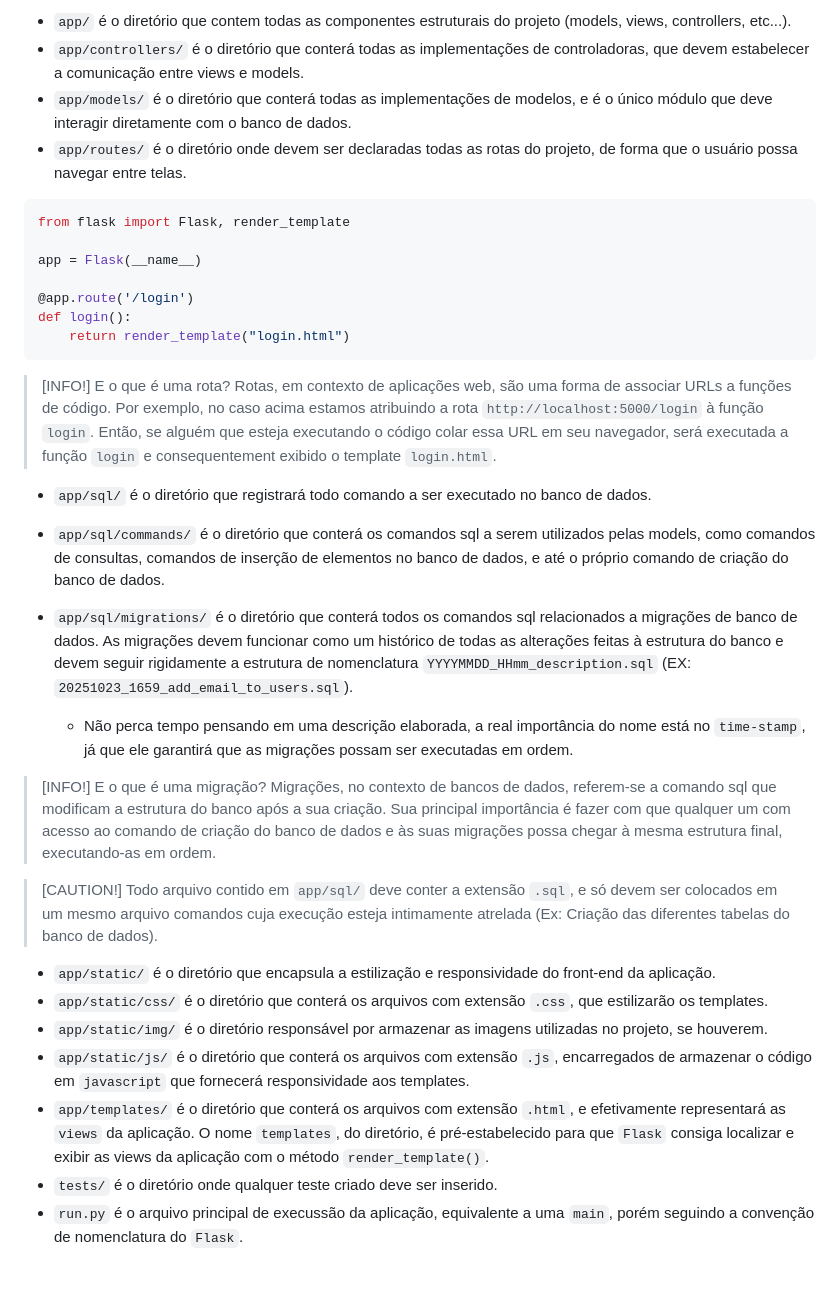
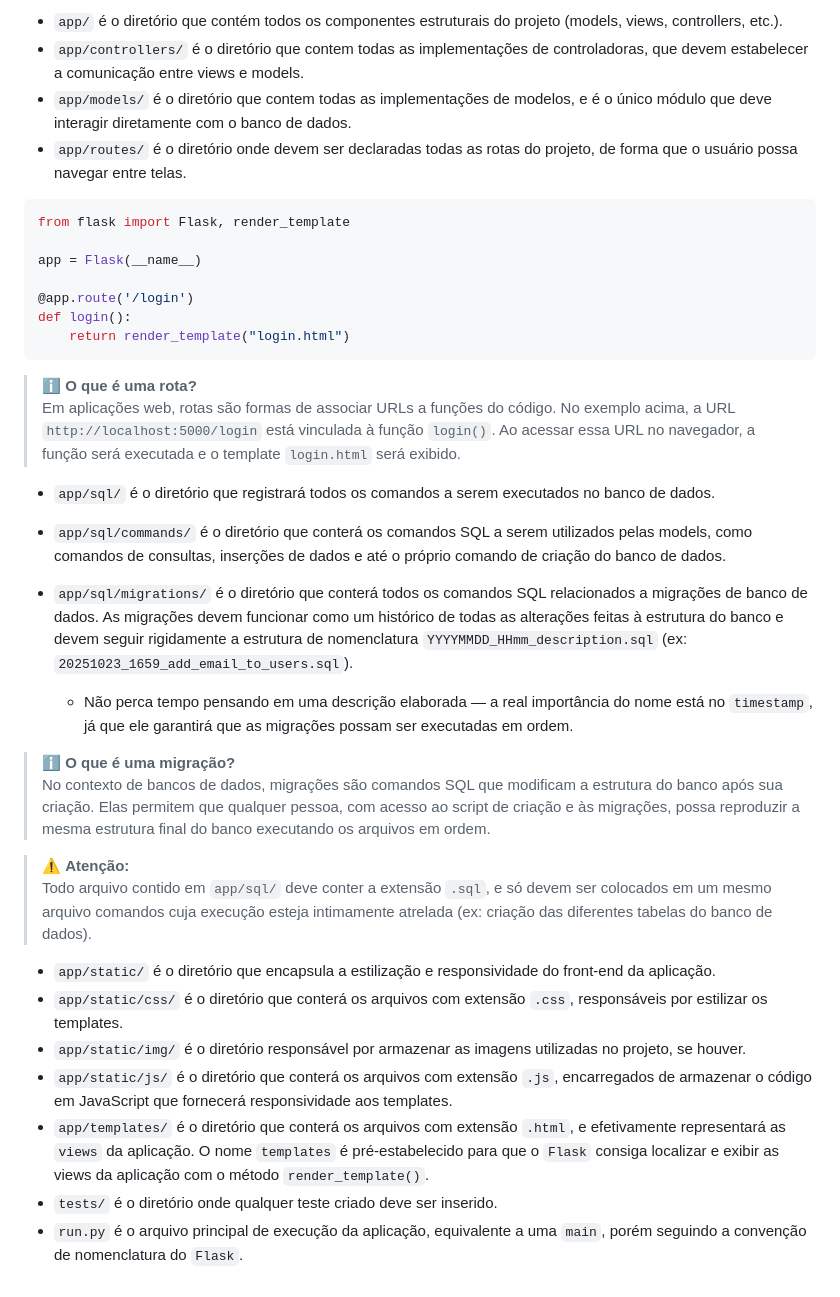
Before and after one commit to PavanelliGustavo/Kanban-Banco-de-Dados, a Markdown page: README.md, the part around one of its changes. Rendered like a GitHub page.

Commit message:
fix(README.md): fix gramatical errors and improve stylization v2

````diff
--- a/README.md
+++ b/README.md
@@ -96,8 +99,8 @@ O projeto apresenta a seguinte estrutura de diretórios:
 ```
 
-- `app/` é o diretório que contem todas as componentes estruturais do projeto (models, views, controllers, etc...).
-- `app/controllers/` é o diretório que conterá todas as implementações de controladoras, que devem estabelecer a comunicação entre views e models.
-- `app/models/` é o diretório que conterá todas as implementações de modelos, e é o único módulo que deve interagir diretamente com o banco de dados.
+- `app/` é o diretório que contém todos os componentes estruturais do projeto (models, views, controllers, etc.).
+- `app/controllers/` é o diretório que contem todas as implementações de controladoras, que devem estabelecer a comunicação entre views e models.
+- `app/models/` é o diretório que contem todas as implementações de modelos, e é o único módulo que deve interagir diretamente com o banco de dados.
 - `app/routes/` é o diretório onde devem ser declaradas todas as rotas do projeto, de forma que o usuário possa navegar entre telas.
 
 ```python
@@ -109,25 +112,26 @@ app = Flask(__name__)
 def login():
     return render_template("login.html")
 ```
->[INFO!]
->E o que é uma rota? Rotas, em contexto de aplicações web, são uma forma de associar URLs a funções de código. Por exemplo, no caso acima estamos atribuindo a rota `http://localhost:5000/login` à função `login`. Então, se alguém que esteja executando o código colar essa URL em seu navegador, será executada a função `login` e consequentement exibido o template `login.html`.
 
-- `app/sql/` é o diretório que registrará todo comando a ser executado no banco de dados.
-- `app/sql/commands/` é o diretório que conterá os comandos sql a serem utilizados pelas models, como comandos de consultas, comandos de inserção de elementos no banco de dados, e até o próprio comando de criação do banco de dados.
-- `app/sql/migrations/` é o diretório que conterá todos os comandos sql relacionados a migrações de banco de dados. As migrações devem funcionar como um histórico de todas as alterações feitas à estrutura do banco e devem seguir rigidamente a estrutura de nomenclatura `YYYYMMDD_HHmm_description.sql` (EX: `20251023_1659_add_email_to_users.sql`).
+> **ℹ️ O que é uma rota?**
+> Em aplicações web, rotas são formas de associar URLs a funções do código. No exemplo acima, a URL `http://localhost:5000/login` está vinculada à função `login()`. Ao acessar essa URL no navegador, a função será executada e o template `login.html` será exibido.
 
-   - Não perca tempo pensando em uma descrição elaborada, a real importância do nome está no `time-stamp`, já que ele garantirá que as migrações possam ser executadas em ordem.
+- `app/sql/` é o diretório que registrará todos os comandos a serem executados no banco de dados.
+- `app/sql/commands/` é o diretório que conterá os comandos SQL a serem utilizados pelas models, como comandos de consultas, inserções de dados e até o próprio comando de criação do banco de dados.
+- `app/sql/migrations/` é o diretório que conterá todos os comandos SQL relacionados a migrações de banco de dados. As migrações devem funcionar como um histórico de todas as alterações feitas à estrutura do banco e devem seguir rigidamente a estrutura de nomenclatura `YYYYMMDD_HHmm_description.sql` (ex: `20251023_1659_add_email_to_users.sql`).
 
->[INFO!]
->E o que é uma migração? Migrações, no contexto de bancos de dados, referem-se a comando sql que modificam a estrutura do banco após a sua criação. Sua principal importância é fazer com que qualquer um com acesso ao comando de criação do banco de dados e às suas migrações possa chegar à mesma estrutura final, executando-as em ordem.
+   - Não perca tempo pensando em uma descrição elaborada — a real importância do nome está no `timestamp`, já que ele garantirá que as migrações possam ser executadas em ordem.
 
->[CAUTION!]
-> Todo arquivo contido em `app/sql/` deve conter a extensão `.sql`, e só devem ser colocados em um mesmo arquivo comandos cuja execução esteja intimamente atrelada (Ex: Criação das diferentes tabelas do banco de dados).
+> **ℹ️ O que é uma migração?**
+> No contexto de bancos de dados, migrações são comandos SQL que modificam a estrutura do banco após sua criação. Elas permitem que qualquer pessoa, com acesso ao script de criação e às migrações, possa reproduzir a mesma estrutura final do banco executando os arquivos em ordem.
+
+> ⚠️ **Atenção:**
+> Todo arquivo contido em `app/sql/` deve conter a extensão `.sql`, e só devem ser colocados em um mesmo arquivo comandos cuja execução esteja intimamente atrelada (ex: criação das diferentes tabelas do banco de dados).
 
 - `app/static/` é o diretório que encapsula a estilização e responsividade do front-end da aplicação.
-- `app/static/css/` é o diretório que conterá os arquivos com extensão `.css`, que estilizarão os templates.
-- `app/static/img/` é o diretório responsável por armazenar as imagens utilizadas no projeto, se houverem.
-- `app/static/js/` é o diretório que conterá os arquivos com extensão `.js`, encarregados de armazenar o código em `javascript` que fornecerá responsividade aos templates.
-- `app/templates/` é o diretório que conterá os arquivos com extensão `.html`, e efetivamente representará as `views` da aplicação. O nome `templates`, do diretório, é pré-estabelecido para que `Flask` consiga localizar e exibir as views da aplicação com o método `render_template()`.
+- `app/static/css/` é o diretório que conterá os arquivos com extensão `.css`, responsáveis por estilizar os templates.
+- `app/static/img/` é o diretório responsável por armazenar as imagens utilizadas no projeto, se houver.
+- `app/static/js/` é o diretório que conterá os arquivos com extensão `.js`, encarregados de armazenar o código em JavaScript que fornecerá responsividade aos templates.
+- `app/templates/` é o diretório que conterá os arquivos com extensão `.html`, e efetivamente representará as `views` da aplicação. O nome `templates` é pré-estabelecido para que o `Flask` consiga localizar e exibir as views da aplicação com o método `render_template()`.
 - `tests/` é o diretório onde qualquer teste criado deve ser inserido.
-- `run.py` é o arquivo principal de execussão da aplicação, equivalente a uma `main`, porém seguindo a convenção de nomenclatura do `Flask`.
+- `run.py` é o arquivo principal de execução da aplicação, equivalente a uma `main`, porém seguindo a convenção de nomenclatura do `Flask`.
````
Also changed, not shown: other parts of README.md (+56 -53 lines).
